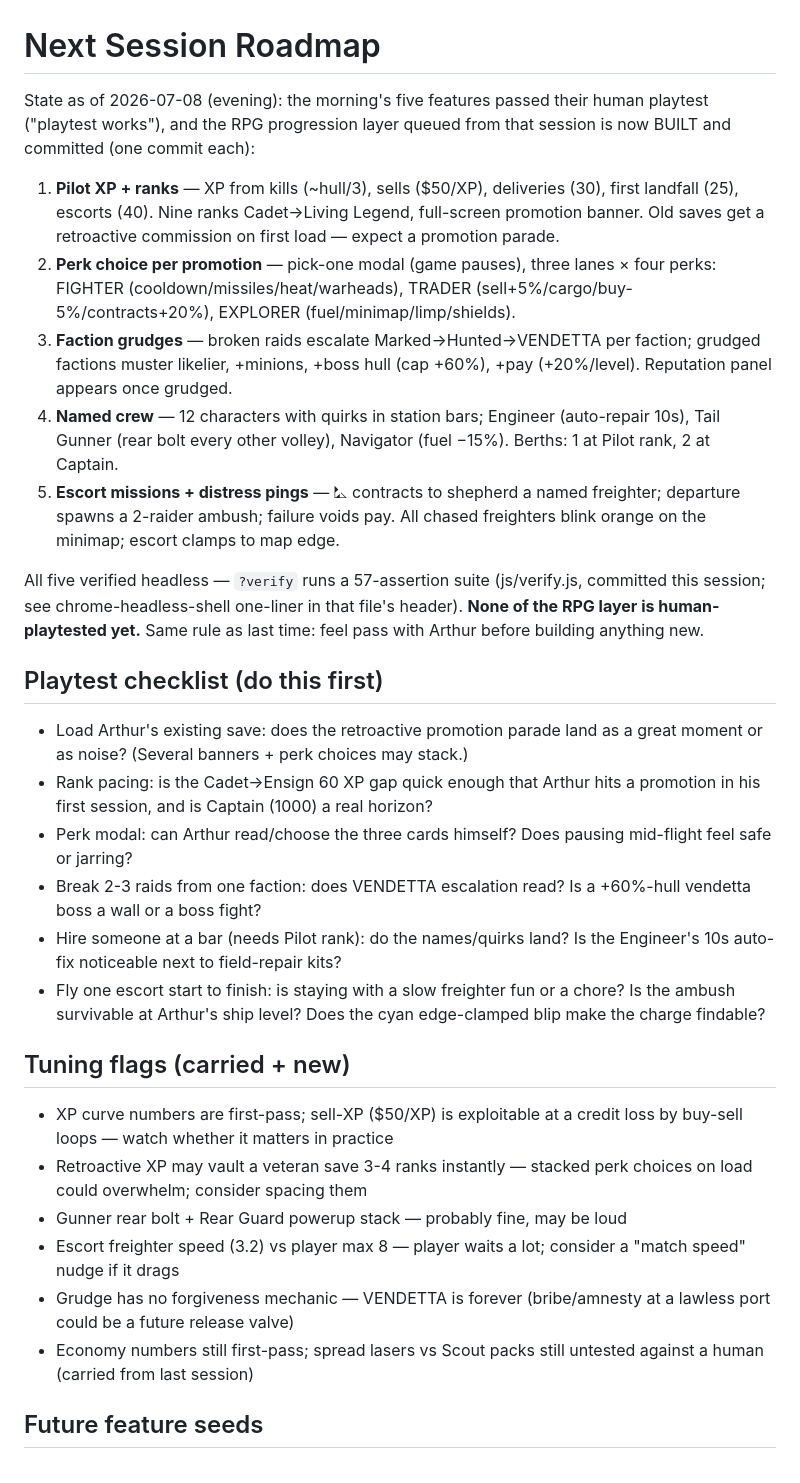
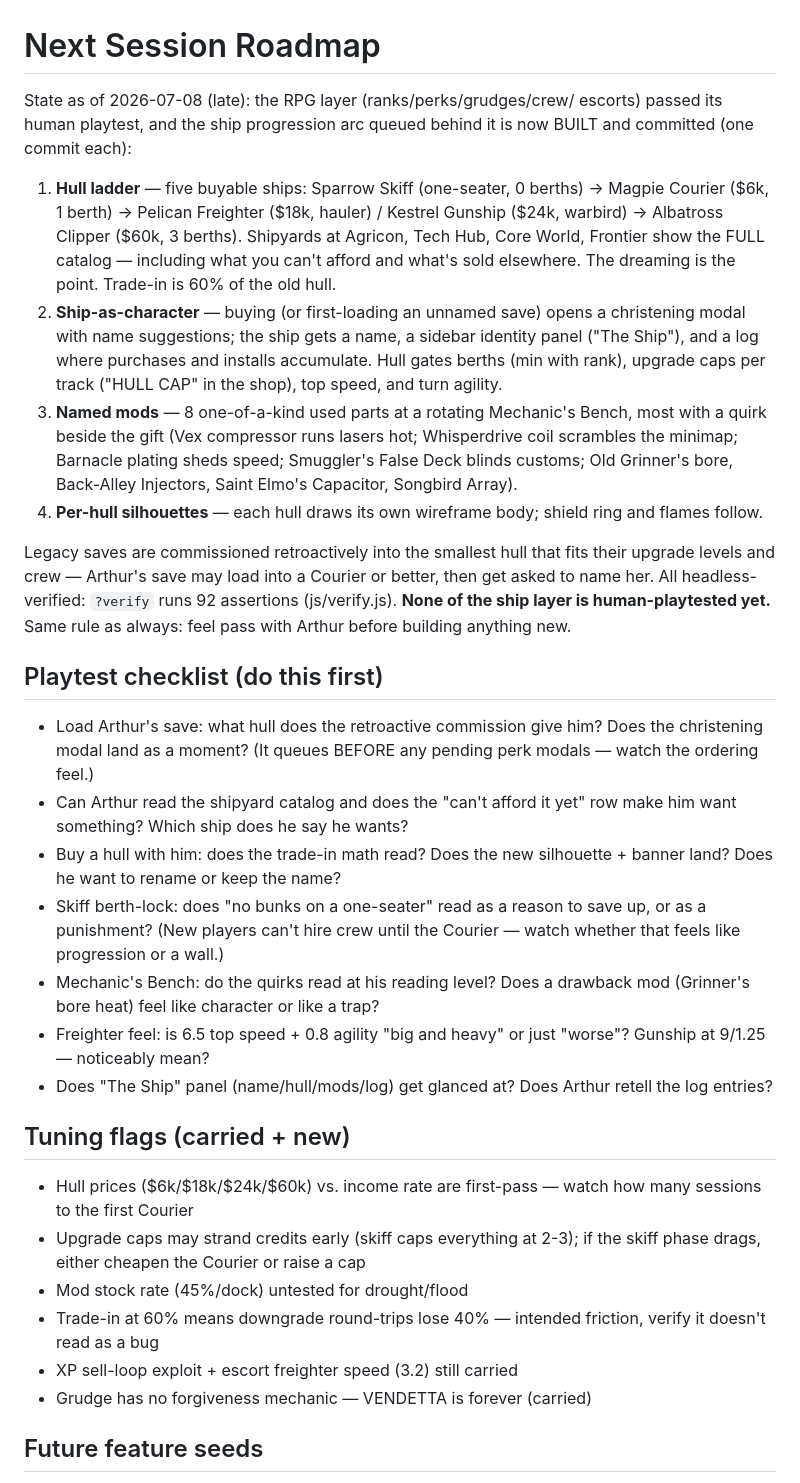
Before and after one commit to donkrumpos/space_traders, a Markdown page: NEXT-SESSION.md, the part around one of its changes. Drawn GitHub-style.

Commit message:
Roadmap: ship progression built (hull ladder, christening, mods, silhouettes); playtest gates next work
Co-Authored-By: Claude Fable 5 <noreply@anthropic.com>

```diff
--- a/NEXT-SESSION.md
+++ b/NEXT-SESSION.md
@@ -1,60 +1,65 @@
 # Next Session Roadmap
 
-State as of 2026-07-08 (evening): the morning's five features passed their
-human playtest ("playtest works"), and the RPG progression layer queued from
-that session is now BUILT and committed (one commit each):
+State as of 2026-07-08 (late): the RPG layer (ranks/perks/grudges/crew/
+escorts) passed its human playtest, and the ship progression arc queued
+behind it is now BUILT and committed (one commit each):
 
-1. **Pilot XP + ranks** — XP from kills (~hull/3), sells ($50/XP),
-   deliveries (30), first landfall (25), escorts (40). Nine ranks
-   Cadet→Living Legend, full-screen promotion banner. Old saves get a
-   retroactive commission on first load — expect a promotion parade.
-2. **Perk choice per promotion** — pick-one modal (game pauses), three
-   lanes × four perks: FIGHTER (cooldown/missiles/heat/warheads), TRADER
-   (sell+5%/cargo/buy-5%/contracts+20%), EXPLORER (fuel/minimap/limp/shields).
-3. **Faction grudges** — broken raids escalate Marked→Hunted→VENDETTA per
-   faction; grudged factions muster likelier, +minions, +boss hull (cap
-   +60%), +pay (+20%/level). Reputation panel appears once grudged.
-4. **Named crew** — 12 characters with quirks in station bars; Engineer
-   (auto-repair 10s), Tail Gunner (rear bolt every other volley), Navigator
-   (fuel −15%). Berths: 1 at Pilot rank, 2 at Captain.
-5. **Escort missions + distress pings** — ⛡ contracts to shepherd a named
-   freighter; departure spawns a 2-raider ambush; failure voids pay. All
-   chased freighters blink orange on the minimap; escort clamps to map edge.
+1. **Hull ladder** — five buyable ships: Sparrow Skiff (one-seater, 0
+   berths) → Magpie Courier ($6k, 1 berth) → Pelican Freighter ($18k,
+   hauler) / Kestrel Gunship ($24k, warbird) → Albatross Clipper ($60k,
+   3 berths). Shipyards at Agricon, Tech Hub, Core World, Frontier show
+   the FULL catalog — including what you can't afford and what's sold
+   elsewhere. The dreaming is the point. Trade-in is 60% of the old hull.
+2. **Ship-as-character** — buying (or first-loading an unnamed save)
+   opens a christening modal with name suggestions; the ship gets a name,
+   a sidebar identity panel ("The Ship"), and a log where purchases and
+   installs accumulate. Hull gates berths (min with rank), upgrade caps
+   per track ("HULL CAP" in the shop), top speed, and turn agility.
+3. **Named mods** — 8 one-of-a-kind used parts at a rotating Mechanic's
+   Bench, most with a quirk beside the gift (Vex compressor runs lasers
+   hot; Whisperdrive coil scrambles the minimap; Barnacle plating sheds
+   speed; Smuggler's False Deck blinds customs; Old Grinner's bore,
+   Back-Alley Injectors, Saint Elmo's Capacitor, Songbird Array).
+4. **Per-hull silhouettes** — each hull draws its own wireframe body;
+   shield ring and flames follow.
 
-All five verified headless — `?verify` runs a 57-assertion suite
-(js/verify.js, committed this session; see chrome-headless-shell one-liner
-in that file's header). **None of the RPG layer is human-playtested yet.**
-Same rule as last time: feel pass with Arthur before building anything new.
+Legacy saves are commissioned retroactively into the smallest hull that
+fits their upgrade levels and crew — Arthur's save may load into a
+Courier or better, then get asked to name her. All headless-verified:
+`?verify` runs 92 assertions (js/verify.js). **None of the ship layer is
+human-playtested yet.** Same rule as always: feel pass with Arthur
+before building anything new.
 
 ## Playtest checklist (do this first)
 
-- Load Arthur's existing save: does the retroactive promotion parade land as
-  a great moment or as noise? (Several banners + perk choices may stack.)
-- Rank pacing: is the Cadet→Ensign 60 XP gap quick enough that Arthur hits a
-  promotion in his first session, and is Captain (1000) a real horizon?
-- Perk modal: can Arthur read/choose the three cards himself? Does pausing
-  mid-flight feel safe or jarring?
-- Break 2-3 raids from one faction: does VENDETTA escalation read? Is a
-  +60%-hull vendetta boss a wall or a boss fight?
-- Hire someone at a bar (needs Pilot rank): do the names/quirks land? Is the
-  Engineer's 10s auto-fix noticeable next to field-repair kits?
-- Fly one escort start to finish: is staying with a slow freighter fun or a
-  chore? Is the ambush survivable at Arthur's ship level? Does the cyan
-  edge-clamped blip make the charge findable?
+- Load Arthur's save: what hull does the retroactive commission give him?
+  Does the christening modal land as a moment? (It queues BEFORE any
+  pending perk modals — watch the ordering feel.)
+- Can Arthur read the shipyard catalog and does the "can't afford it yet"
+  row make him want something? Which ship does he say he wants?
+- Buy a hull with him: does the trade-in math read? Does the new
+  silhouette + banner land? Does he want to rename or keep the name?
+- Skiff berth-lock: does "no bunks on a one-seater" read as a reason to
+  save up, or as a punishment? (New players can't hire crew until the
+  Courier — watch whether that feels like progression or a wall.)
+- Mechanic's Bench: do the quirks read at his reading level? Does a
+  drawback mod (Grinner's bore heat) feel like character or like a trap?
+- Freighter feel: is 6.5 top speed + 0.8 agility "big and heavy" or just
+  "worse"? Gunship at 9/1.25 — noticeably mean?
+- Does "The Ship" panel (name/hull/mods/log) get glanced at? Does Arthur
+  retell the log entries?
 
 ## Tuning flags (carried + new)
 
-- XP curve numbers are first-pass; sell-XP ($50/XP) is exploitable at a
-  credit loss by buy-sell loops — watch whether it matters in practice
-- Retroactive XP may vault a veteran save 3-4 ranks instantly — stacked
-  perk choices on load could overwhelm; consider spacing them
-- Gunner rear bolt + Rear Guard powerup stack — probably fine, may be loud
-- Escort freighter speed (3.2) vs player max 8 — player waits a lot;
-  consider a "match speed" nudge if it drags
-- Grudge has no forgiveness mechanic — VENDETTA is forever (bribe/amnesty
-  at a lawless port could be a future release valve)
-- Economy numbers still first-pass; spread lasers vs Scout packs still
-  untested against a human (carried from last session)
+- Hull prices ($6k/$18k/$24k/$60k) vs. income rate are first-pass —
+  watch how many sessions to the first Courier
+- Upgrade caps may strand credits early (skiff caps everything at 2-3);
+  if the skiff phase drags, either cheapen the Courier or raise a cap
+- Mod stock rate (45%/dock) untested for drought/flood
+- Trade-in at 60% means downgrade round-trips lose 40% — intended
+  friction, verify it doesn't read as a bug
+- XP sell-loop exploit + escort freighter speed (3.2) still carried
+- Grudge has no forgiveness mechanic — VENDETTA is forever (carried)
 
 ## Future feature seeds
 
```
Also changed, not shown: other parts of NEXT-SESSION.md (+10 -41 lines).
